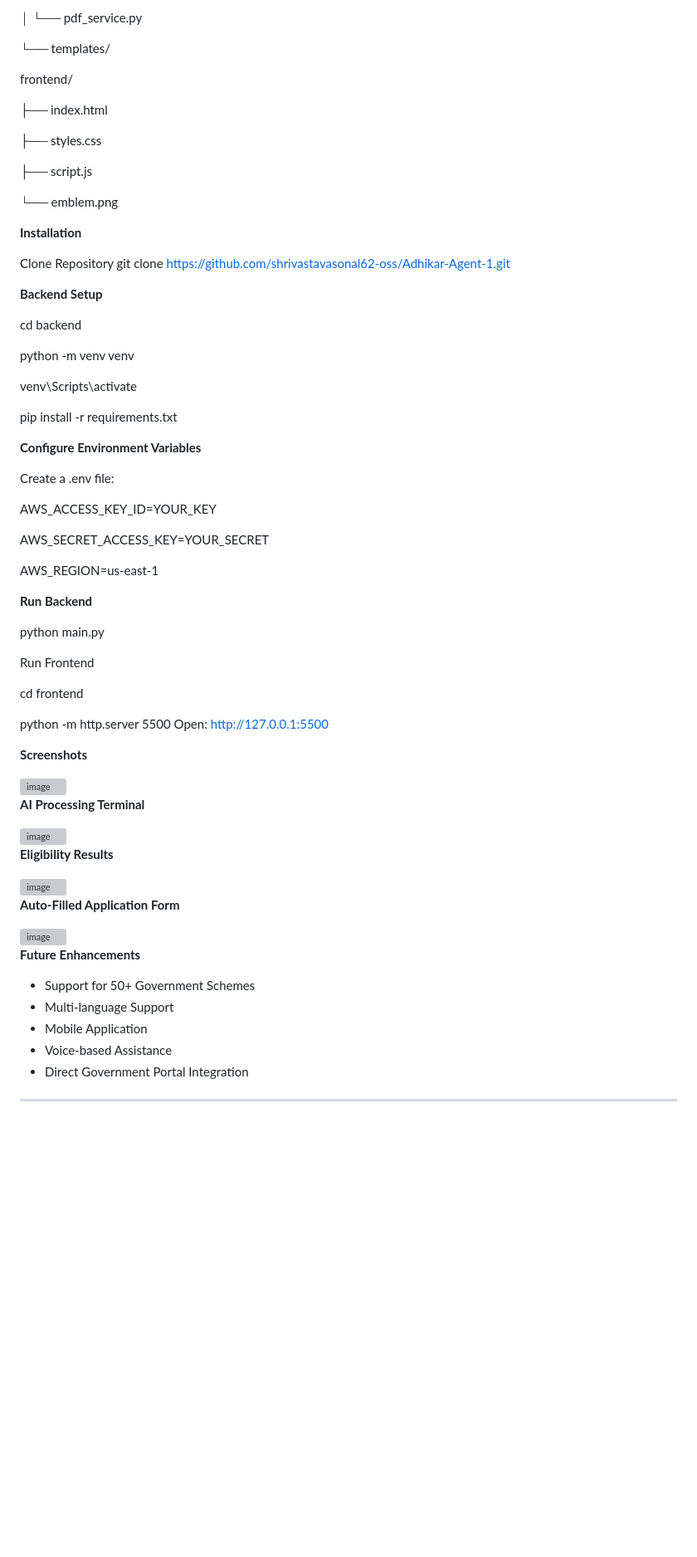
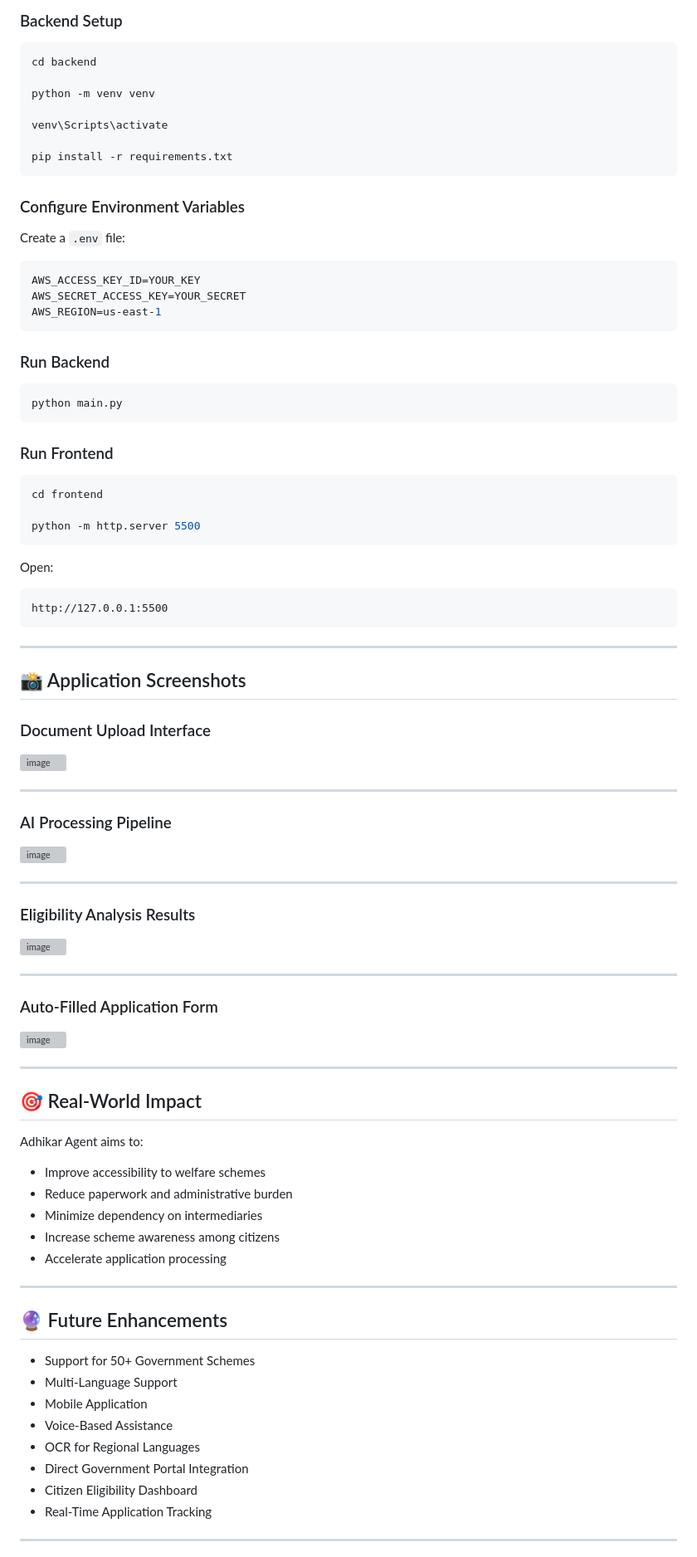
Before and after one commit to shrivastavasonal62-oss/Adhikar-Agent-1, a Markdown page: README.md, the part around one of its changes. Shown at 83% size. GitHub-like rendering; blank space fills up the shorter version; grey boxes are pictures that could not be loaded.

Commit message:
Revise README for clarity and detail
Updated README.md to enhance project description, features, and installation instructions.

````diff
--- a/README.md
+++ b/README.md
@@ -110,28 +177,7 @@ backend/
 
-│ └── pdf_service.py
+### Backend Setup
 
-└── templates/
-
-
-
-frontend/
-
-├── index.html
-
-├── styles.css
-
-├── script.js
-
-└── emblem.png
-
-
-**Installation**
-
-Clone Repository
-git clone https://github.com/shrivastavasonal62-oss/Adhikar-Agent-1.git
-
-**Backend Setup**
-
+```bash
 cd backend
 
 python -m venv venv
@@ -139,57 +185,87 @@ python -m venv venv
 venv\Scripts\activate
 
 pip install -r requirements.txt
+```
 
+### Configure Environment Variables
 
-**Configure Environment Variables**
+Create a `.env` file:
 
-Create a .env file:
+```env
+AWS_ACCESS_KEY_ID=YOUR_KEY
+AWS_SECRET_ACCESS_KEY=YOUR_SECRET
+AWS_REGION=us-east-1
+```
 
-AWS_ACCESS_KEY_ID=YOUR_KEY
+### Run Backend
 
-AWS_SECRET_ACCESS_KEY=YOUR_SECRET
+```bash
+python main.py
+```
 
-AWS_REGION=us-east-1
+### Run Frontend
 
-**Run Backend**
-
-python main.py
-
-Run Frontend
-
+```bash
 cd frontend
 
 python -m http.server 5500
+```
+
 Open:
+
+```text
 http://127.0.0.1:5500
+```
 
-**Screenshots**
+---
+
+## 📸 Application Screenshots
+
+### Document Upload Interface
 
 <img width="932" height="434" alt="image" src="https://github.com/user-attachments/assets/f6c26f15-d399-4fc3-b97f-8733073bc3ae" />
 
+---
 
-**AI Processing Terminal**
+### AI Processing Pipeline
 
 <img width="901" height="427" alt="image" src="https://github.com/user-attachments/assets/6cefb8ec-54e5-4ef1-9f94-18675b70718d" />
 
+---
 
-**Eligibility Results**
+### Eligibility Analysis Results
 
 <img width="899" height="431" alt="image" src="https://github.com/user-attachments/assets/136e5d12-e9ec-4081-bd47-3a34b16e242c" />
 
+---
 
-**Auto-Filled Application Form**
+### Auto-Filled Application Form
 
 <img width="370" height="408" alt="image" src="https://github.com/user-attachments/assets/86e9ce21-42f9-48d0-b288-0c095f1122fb" />
 
+---
 
+## 🎯 Real-World Impact
 
-**Future Enhancements**
+Adhikar Agent aims to:
+
+* Improve accessibility to welfare schemes
+* Reduce paperwork and administrative burden
+* Minimize dependency on intermediaries
+* Increase scheme awareness among citizens
+* Accelerate application processing
+
+---
+
+## 🔮 Future Enhancements
 
 * Support for 50+ Government Schemes
-* Multi-language Support
+* Multi-Language Support
 * Mobile Application
-* Voice-based Assistance
+* Voice-Based Assistance
+* OCR for Regional Languages
 * Direct Government Portal Integration
+* Citizen Eligibility Dashboard
+* Real-Time Application Tracking
 
 ---
````
Also changed, not shown: other parts of README.md (+164 -71 lines).
